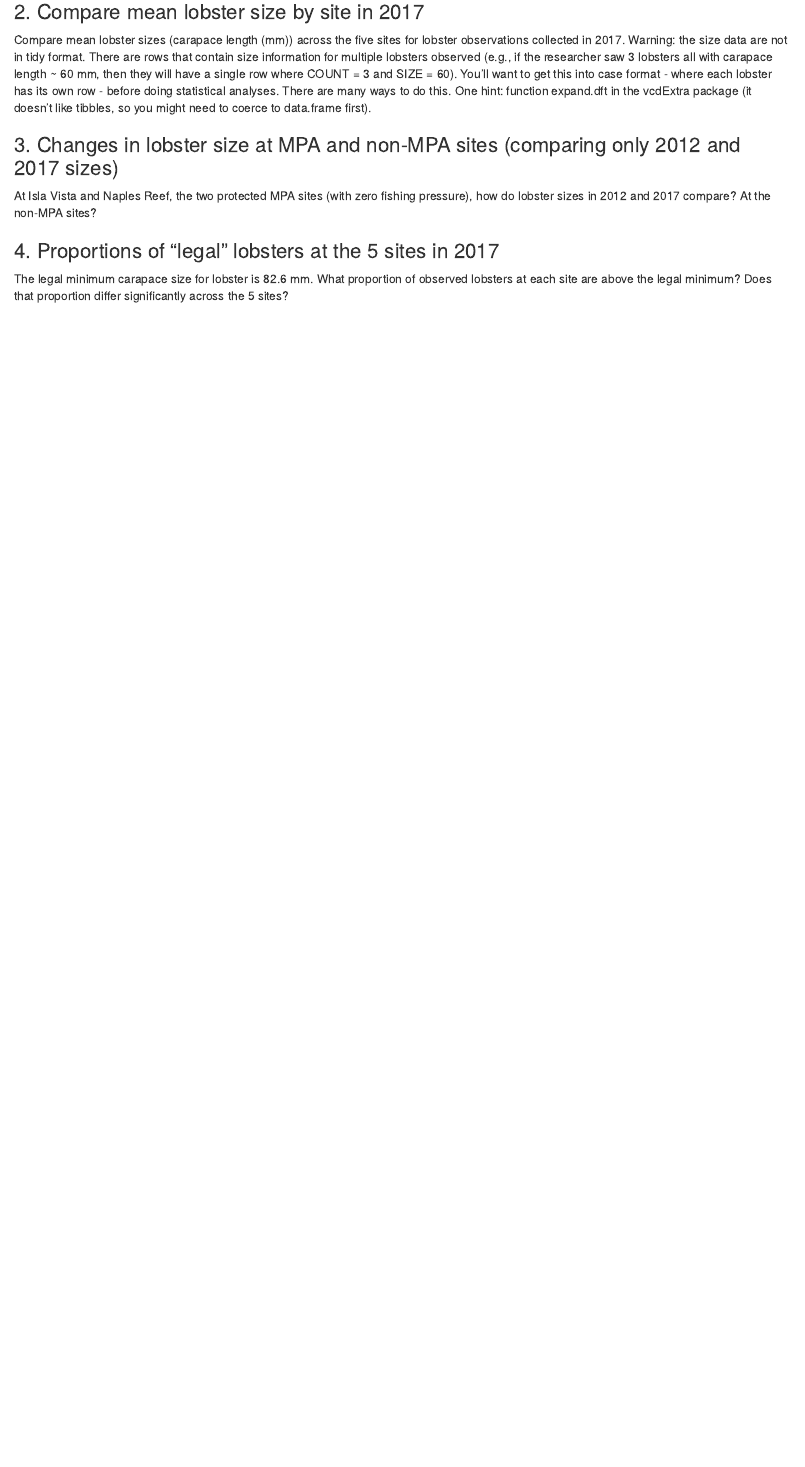
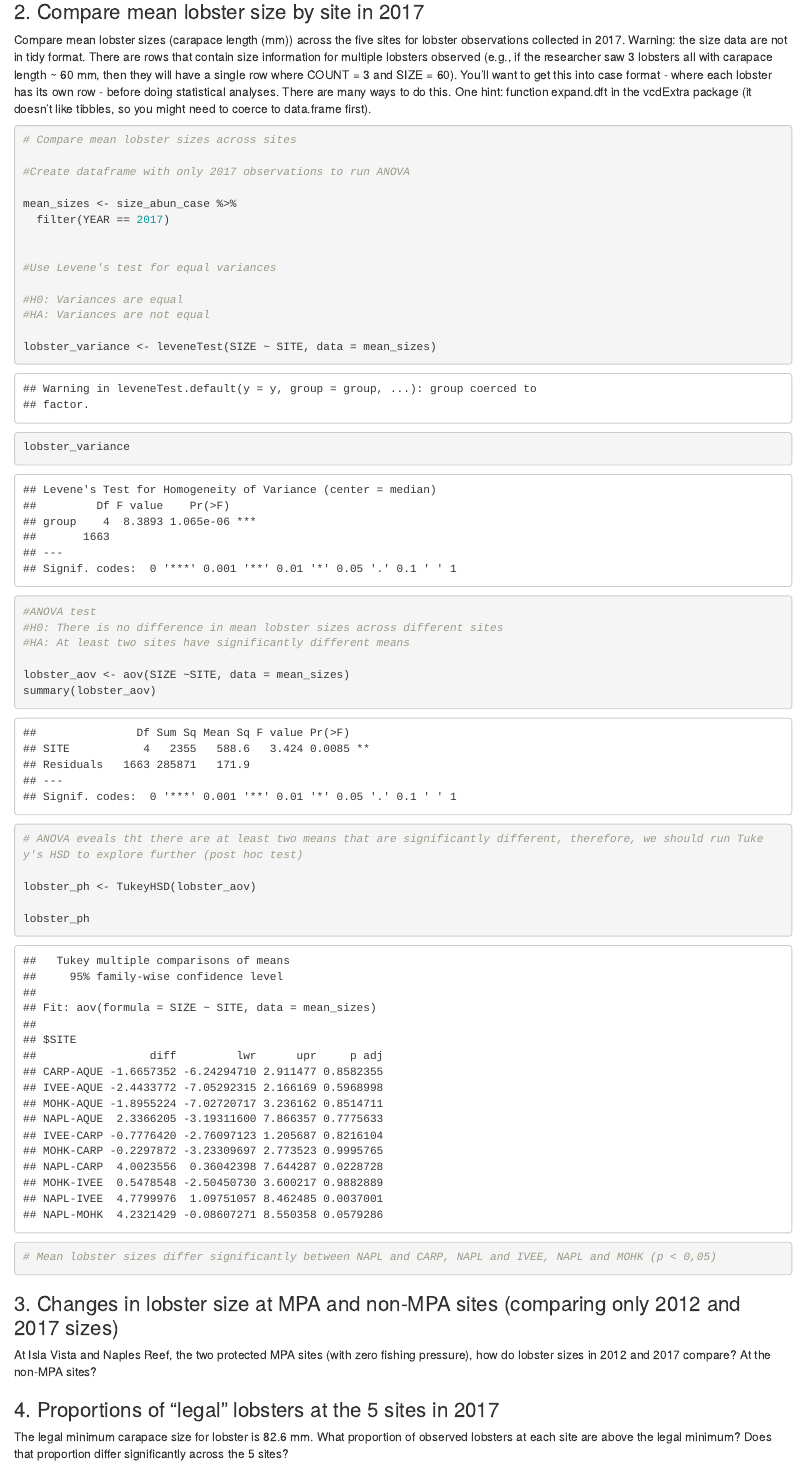
Before and after one commit to annagaby/lobster-project, an R Markdown document (lobster-project.Rmd): the page in a window 1100 px wide, from 1260 px down before the commit and from 1300 px down after it, so that both start at the same text. Rendered offline with R 4.5, knitr and Pandoc, with nearby package versions; some code elsewhere in the file could not run offline.

Commit message:
Ran ANOVA and Tukey's HSD to compare mean lobster sizes between sites in 2017

````diff
--- a/lobster-project.Rmd
+++ b/lobster-project.Rmd
@@ -56,7 +58,38 @@ traps_table <-traps_case %>%
 Compare mean lobster sizes (carapace length (mm)) across the five sites for lobster observations collected in 2017. Warning: the size data are not in tidy format. There are rows that contain size information for multiple
 lobsters observed (e.g., if the researcher saw 3 lobsters all with carapace length ~ 60 mm, then they will have a single row where COUNT = 3 and SIZE = 60). You’ll want to get this into case format - where each lobster has its own row - before doing statistical analyses. There are many ways to do this. One hint: function expand.dft in the vcdExtra package (it doesn’t like tibbles, so you might need to coerce to data.frame first).
 ```{r}
+# Compare mean lobster sizes across sites
 
+#Create dataframe with only 2017 observations to run ANOVA
+
+mean_sizes <- size_abun_case %>%
+  filter(YEAR == 2017)
+
+
+#Use Levene's test for equal variances
+
+#H0: Variances are equal
+#HA: Variances are not equal
+
+lobster_variance <- leveneTest(SIZE ~ SITE, data = mean_sizes)
+
+lobster_variance
+
+#ANOVA test
+#H0: There is no difference in mean lobster sizes across different sites
+#HA: At least two sites have significantly different means
+
+lobster_aov <- aov(SIZE ~SITE, data = mean_sizes)
+summary(lobster_aov)
+
+# ANOVA eveals tht there are at least two means that are significantly different, therefore, we should run Tukey's HSD to explore further (post hoc test)
+
+lobster_ph <- TukeyHSD(lobster_aov)
+
+lobster_ph
+
+
+# Mean lobster sizes differ significantly between NAPL and CARP, NAPL and IVEE, NAPL and MOHK (p < 0,05)
 
 
 ```
````
Also changed, not shown: lobster-project.Rmd (2 more changed lines).
